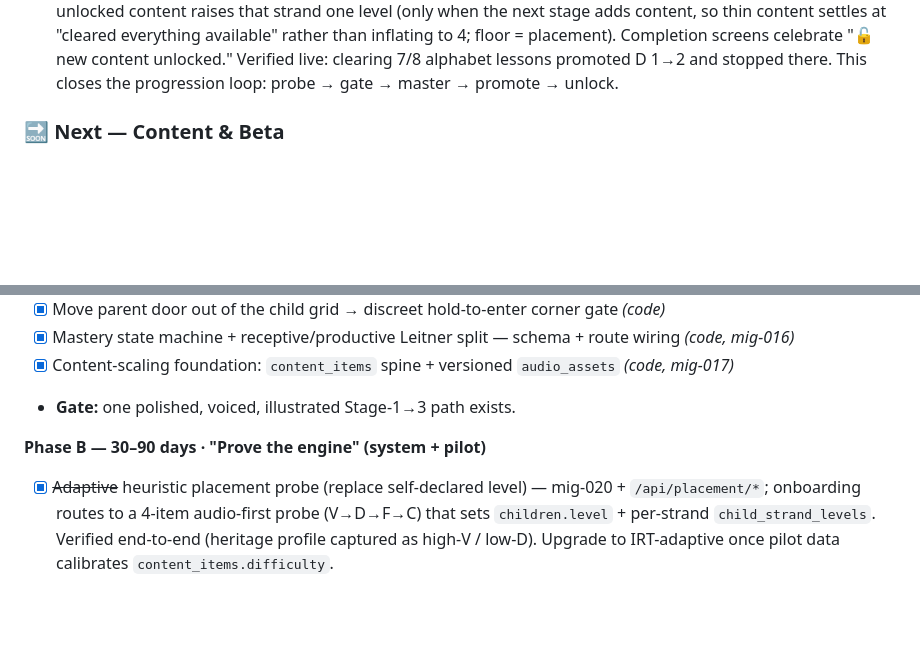
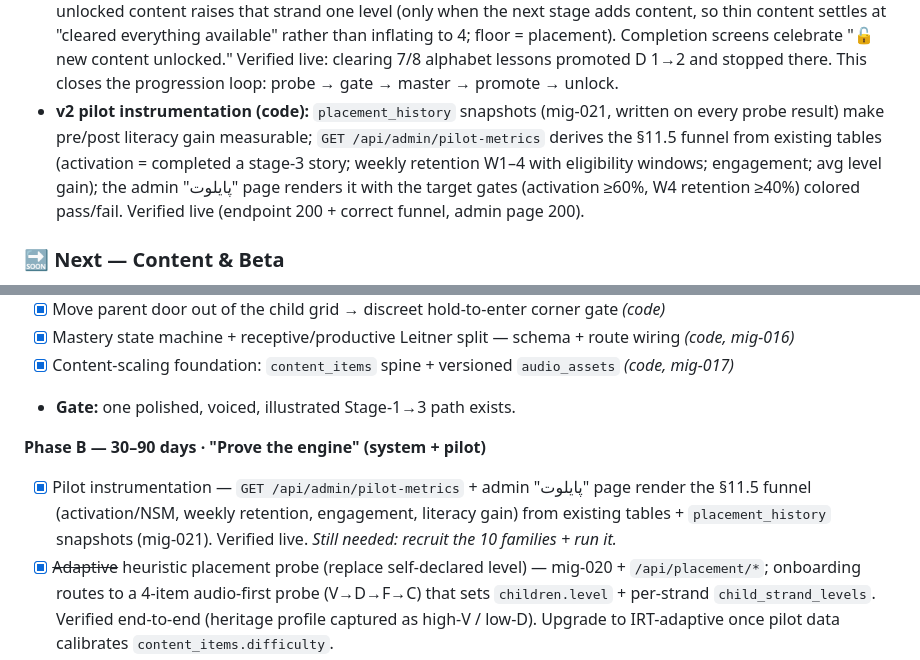
Before and after one commit to hamedafzali/KoodakBook, a Markdown page: project.md, 2 parts joined by grey strips. GitHub-like rendering; blank space fills up the shorter version.

Commit message:
Doc: record pilot instrumentation shipped + verified

```diff
--- a/project.md
+++ b/project.md
@@ -771,6 +771,13 @@ MVP is fully built and running. All core features are implemented.
   Completion screens celebrate "🔓 new content unlocked." Verified live: clearing
   7/8 alphabet lessons promoted D 1→2 and stopped there. This closes the
   progression loop: probe → gate → master → promote → unlock.
+- **v2 pilot instrumentation (code):** `placement_history` snapshots (mig-021,
+  written on every probe result) make pre/post literacy gain measurable;
+  `GET /api/admin/pilot-metrics` derives the §11.5 funnel from existing tables
+  (activation = completed a stage-3 story; weekly retention W1–4 with eligibility
+  windows; engagement; avg level gain); the admin "پایلوت" page renders it with
+  the target gates (activation ≥60%, W4 retention ≥40%) colored pass/fail.
+  Verified live (endpoint 200 + correct funnel, admin page 200).
 
 ### 🔜 Next — Content & Beta
 
@@ -896,6 +903,10 @@ Whisper/server-ASR, stroke-scoring, B2B dashboards, print-on-demand.
 - **Gate:** one polished, voiced, illustrated Stage-1→3 path exists.
 
 **Phase B — 30–90 days · "Prove the engine" (system + pilot)**
+- [x] Pilot instrumentation — `GET /api/admin/pilot-metrics` + admin "پایلوت"
+      page render the §11.5 funnel (activation/NSM, weekly retention, engagement,
+      literacy gain) from existing tables + `placement_history` snapshots
+      (mig-021). Verified live. *Still needed: recruit the 10 families + run it.*
 - [x] ~~Adaptive~~ heuristic placement probe (replace self-declared level) —
       mig-020 + `/api/placement/*`; onboarding routes to a 4-item audio-first
       probe (V→D→F→C) that sets `children.level` + per-strand `child_strand_levels`.
```
